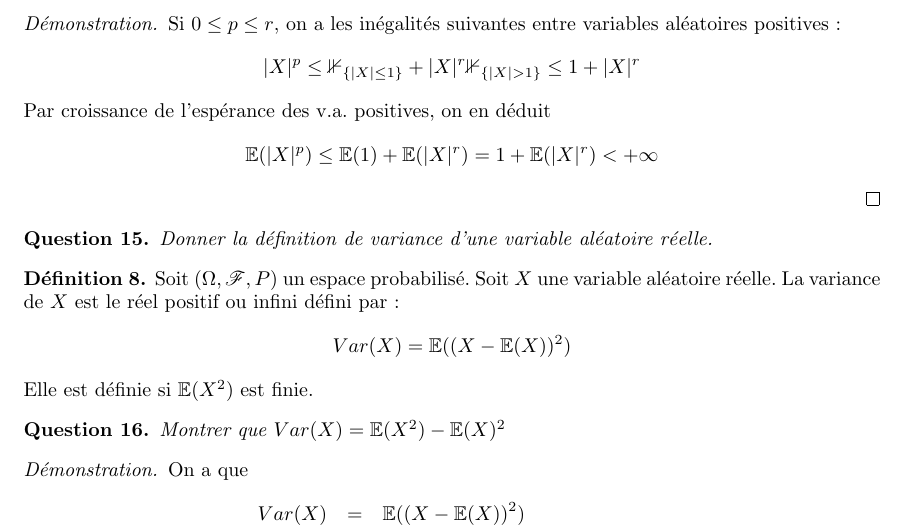
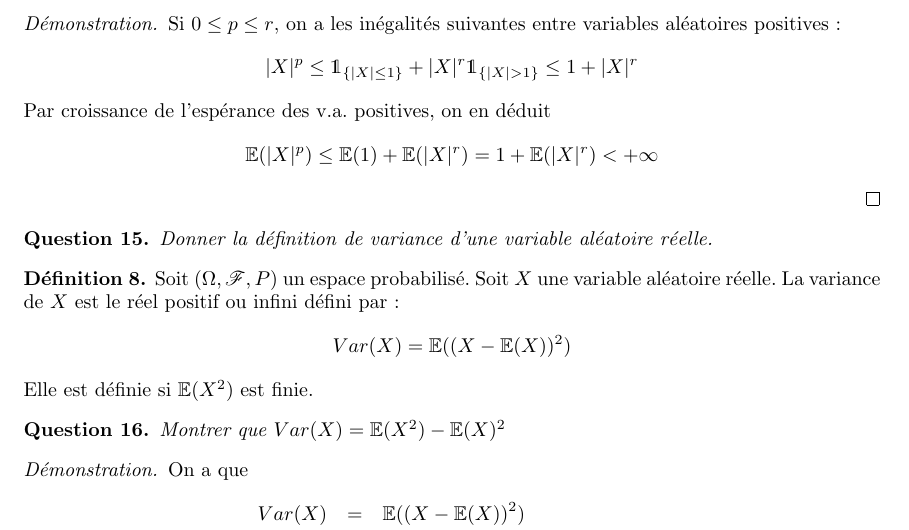
Before and after one commit to Yag000/PR5, a LaTeX document (Questions.tex): part of page 5 of 11, cut so that both start at the same text. Compiled offline with pdfLaTeX.

Commit message:
fix: correct indicator of mathbb

```diff
--- a/Questions.tex
+++ b/Questions.tex
@@ -236,7 +236,7 @@
 	i.e. si $\mathbb{E} (|X|^p) < \infty$, alors $\mathbb{E} (|X|^q) < \infty$ pour tout $q \in [0, p]$.
 	\begin{proof}
 		Si $0 \leq p \leq r$, on a les inégalités suivantes entre variables aléatoires positives:
-		$$|X|^p \leq \mathbb{1}_{\{|X|\leq 1\}} + |X|^r\mathbb{1}_{\{|X|>1\}} \leq 1 + |X|^r$$
+		$$|X|^p \leq \mathds{1}_{\{|X|\leq 1\}} + |X|^r\mathds{1}_{\{|X|>1\}} \leq 1 + |X|^r$$
 		Par croissance de l’espérance des v.a. positives, on en déduit
 		$$\mathbb{E}(|X|^p) \leq \mathbb{E}(1) + \mathbb{E}(|X|^r) = 1 + \mathbb{E}(|X|^r) < +\infty$$
 	\end{proof}
```
